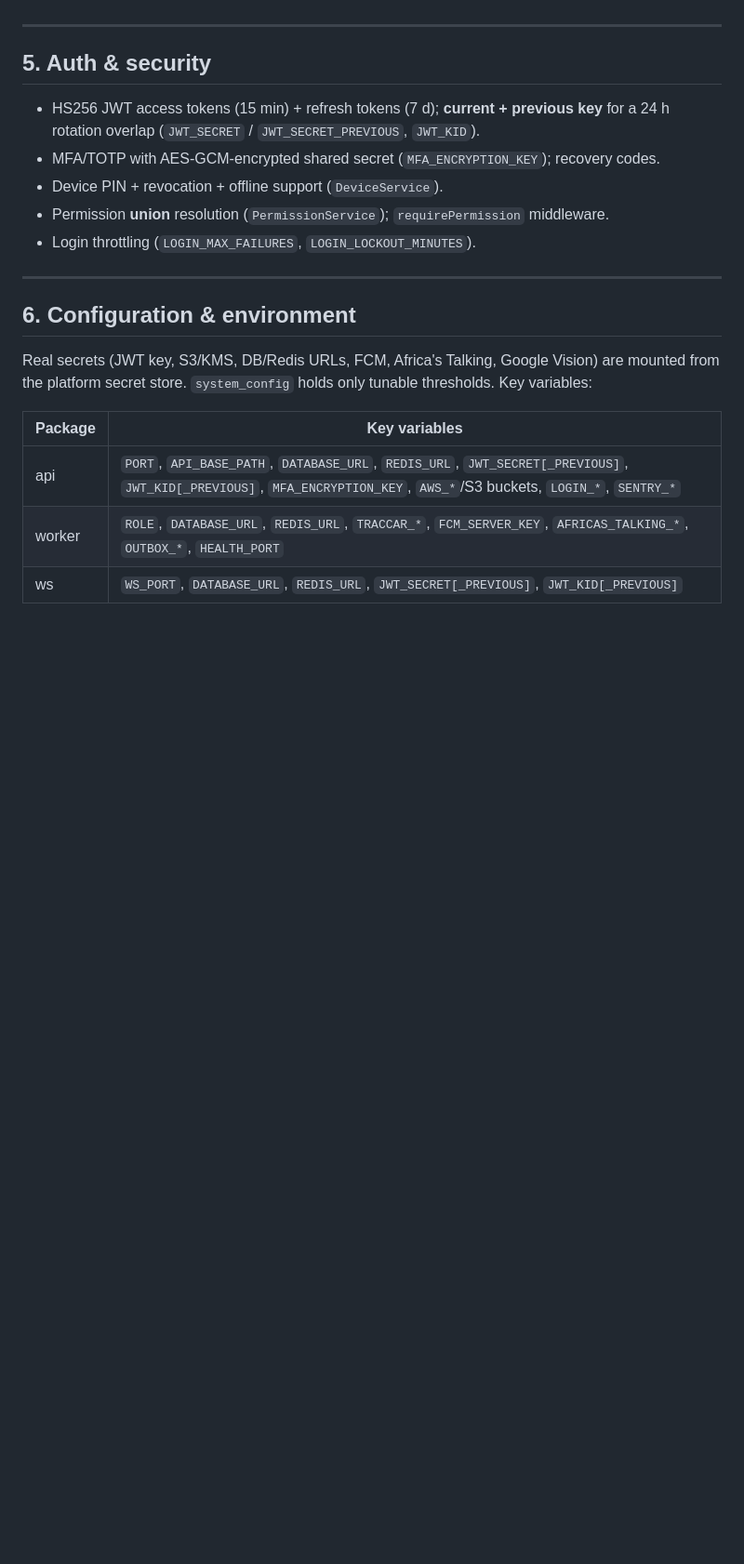
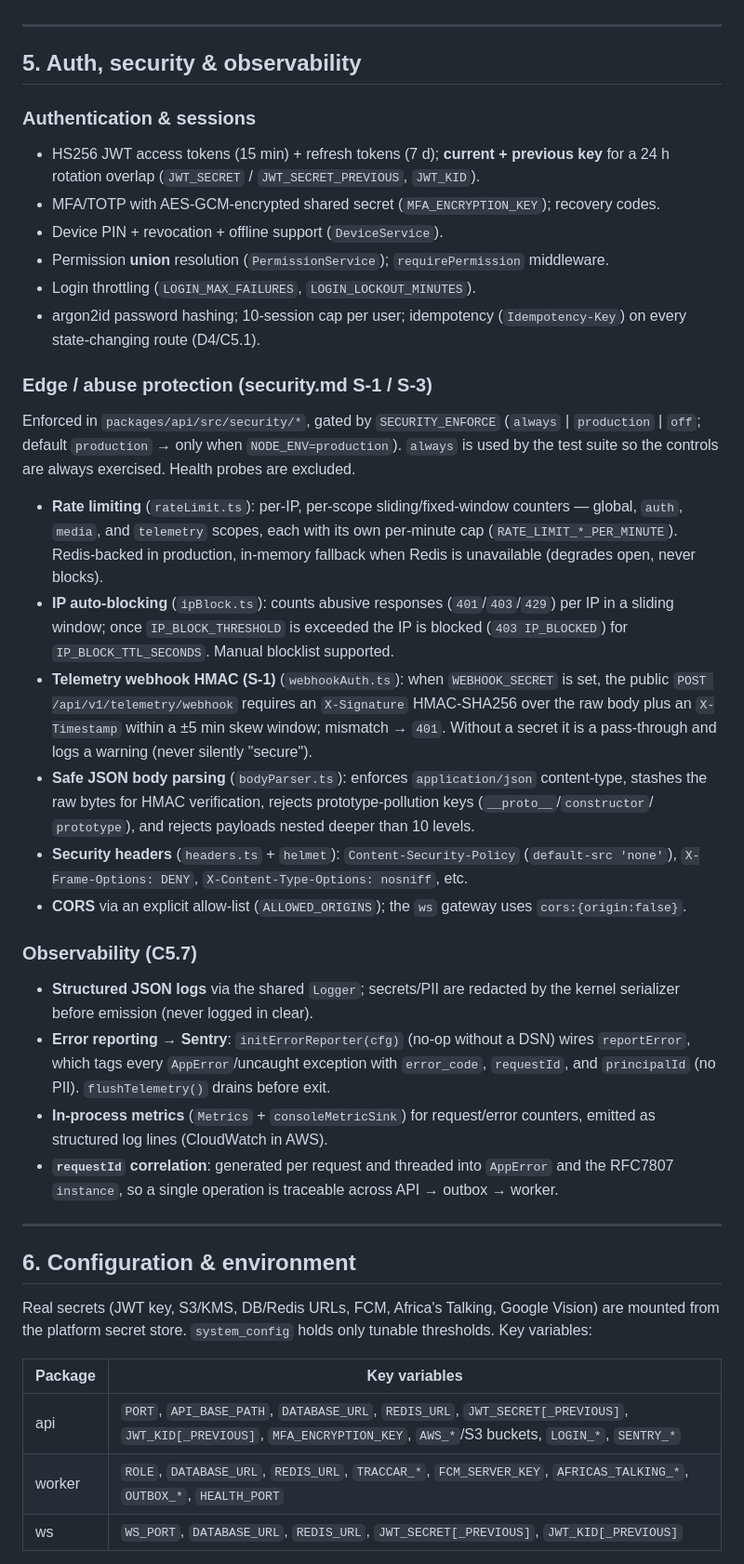
Before and after one commit to zxds1/fleet-management, a Markdown page: README.md, the part around one of its changes. Shown at 93% size. Drawn GitHub-style; blank space fills up the shorter version.

Commit message:
docs: update README with security and observability sections

```diff
--- a/README.md
+++ b/README.md
@@ -188,14 +188,50 @@ EscalationTimer); trailer (Trailer, TrailerAssignment); media (MediaObject).
 
 ---
 
-## 5. Auth & security
+## 5. Auth, security & observability
 
+### Authentication & sessions
 - HS256 JWT access tokens (15 min) + refresh tokens (7 d); **current + previous key** for a 24 h
   rotation overlap (`JWT_SECRET` / `JWT_SECRET_PREVIOUS`, `JWT_KID`).
 - MFA/TOTP with AES-GCM-encrypted shared secret (`MFA_ENCRYPTION_KEY`); recovery codes.
 - Device PIN + revocation + offline support (`DeviceService`).
 - Permission **union** resolution (`PermissionService`); `requirePermission` middleware.
 - Login throttling (`LOGIN_MAX_FAILURES`, `LOGIN_LOCKOUT_MINUTES`).
+- argon2id password hashing; 10-session cap per user; idempotency (`Idempotency-Key`) on every
+  state-changing route (D4/C5.1).
+
+### Edge / abuse protection (security.md S-1 / S-3)
+Enforced in `packages/api/src/security/*`, gated by `SECURITY_ENFORCE` (`always` | `production` |
+`off`; default `production` → only when `NODE_ENV=production`). `always` is used by the test suite so
+the controls are always exercised. Health probes are excluded.
+
+- **Rate limiting** (`rateLimit.ts`): per-IP, per-scope sliding/fixed-window counters — global,
+  `auth`, `media`, and `telemetry` scopes, each with its own per-minute cap (`RATE_LIMIT_*_PER_MINUTE`).
+  Redis-backed in production, in-memory fallback when Redis is unavailable (degrades open, never blocks).
+- **IP auto-blocking** (`ipBlock.ts`): counts abusive responses (`401`/`403`/`429`) per IP in a sliding
+  window; once `IP_BLOCK_THRESHOLD` is exceeded the IP is blocked (`403 IP_BLOCKED`) for
+  `IP_BLOCK_TTL_SECONDS`. Manual blocklist supported.
+- **Telemetry webhook HMAC (S-1)** (`webhookAuth.ts`): when `WEBHOOK_SECRET` is set, the public
+  `POST /api/v1/telemetry/webhook` requires an `X-Signature` HMAC-SHA256 over the raw body plus an
+  `X-Timestamp` within a ±5 min skew window; mismatch → `401`. Without a secret it is a pass-through
+  and logs a warning (never silently "secure").
+- **Safe JSON body parsing** (`bodyParser.ts`): enforces `application/json` content-type, stashes the
+  raw bytes for HMAC verification, rejects prototype-pollution keys (`__proto__`/`constructor`/
+  `prototype`), and rejects payloads nested deeper than 10 levels.
+- **Security headers** (`headers.ts` + `helmet`): `Content-Security-Policy` (`default-src 'none'`),
+  `X-Frame-Options: DENY`, `X-Content-Type-Options: nosniff`, etc.
+- **CORS** via an explicit allow-list (`ALLOWED_ORIGINS`); the `ws` gateway uses `cors:{origin:false}`.
+
+### Observability (C5.7)
+- **Structured JSON logs** via the shared `Logger`; secrets/PII are redacted by the kernel serializer
+  before emission (never logged in clear).
+- **Error reporting → Sentry**: `initErrorReporter(cfg)` (no-op without a DSN) wires `reportError`,
+  which tags every `AppError`/uncaught exception with `error_code`, `requestId`, and `principalId`
+  (no PII). `flushTelemetry()` drains before exit.
+- **In-process metrics** (`Metrics` + `consoleMetricSink`) for request/error counters, emitted as
+  structured log lines (CloudWatch in AWS).
+- **`requestId` correlation**: generated per request and threaded into `AppError` and the RFC7807
+  `instance`, so a single operation is traceable across API → outbox → worker.
 
 ---
 
```
Also changed, not shown: other parts of README.md (+13 -5 lines).
